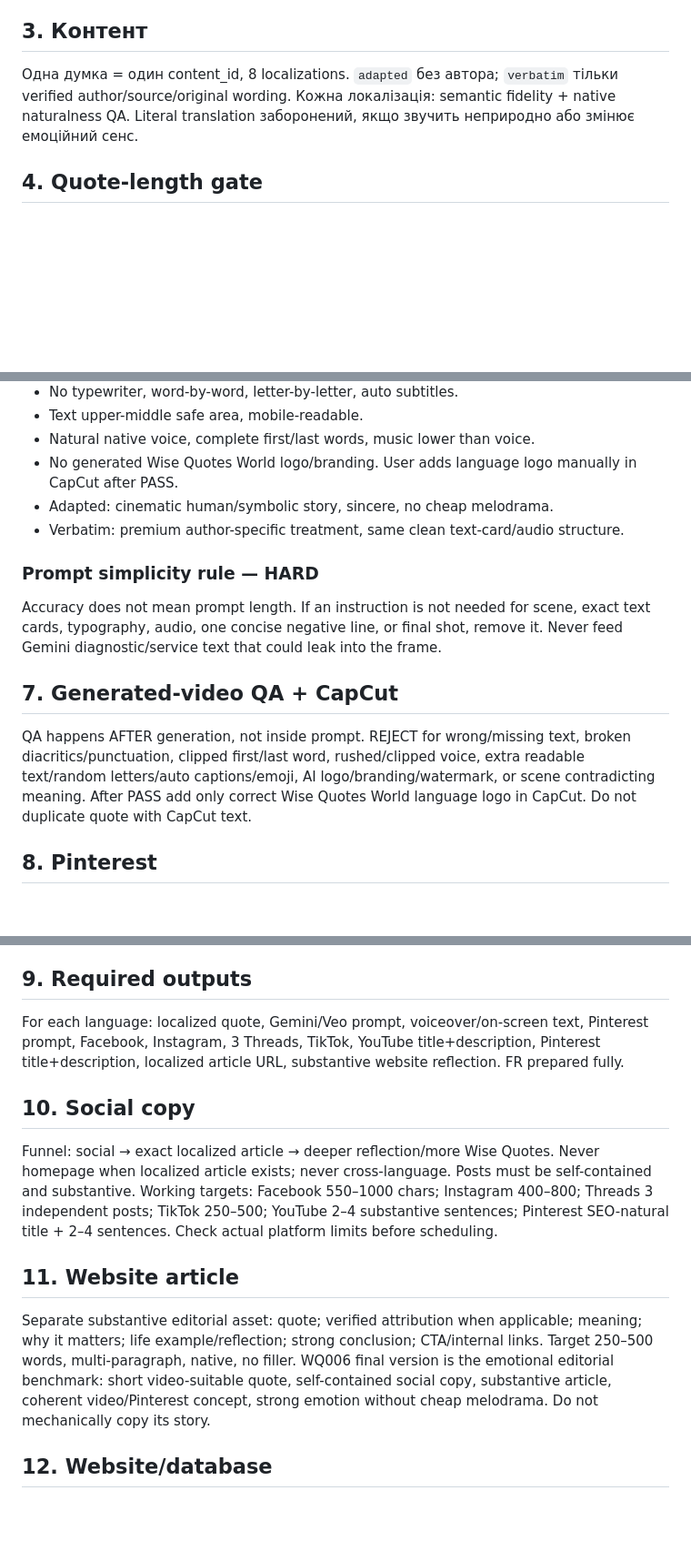
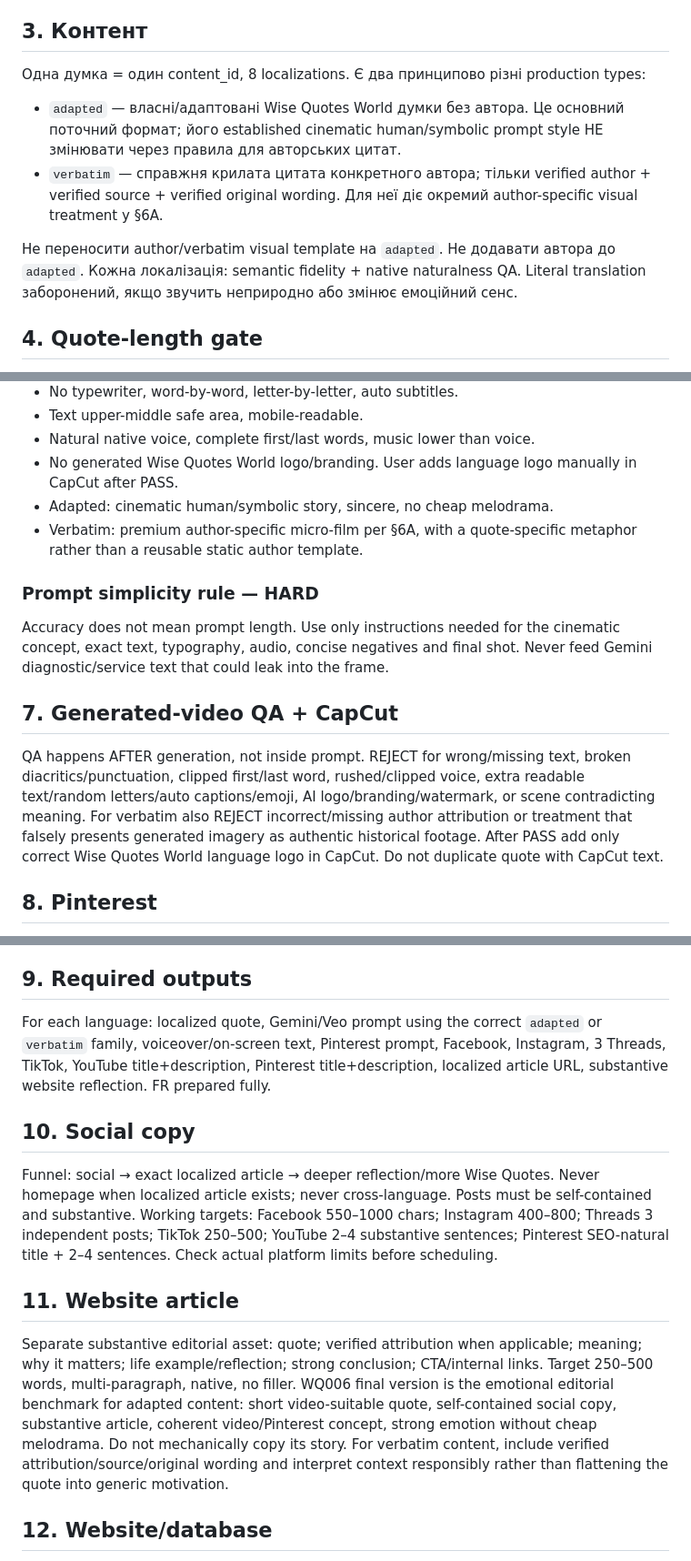
Before and after one commit to oshtogryn/wisequotesworld-web, a Markdown page: ops/MASTER_RULES.md, 3 parts joined by grey strips. Shown at 91% size. GitHub-like rendering; blank space fills up the shorter version.

```diff
--- a/ops/MASTER_RULES.md
+++ b/ops/MASTER_RULES.md
@@ -17,7 +17,11 @@
 uk, ru, pl, en, sv, de, es, fr. FR active website/Pinterest; FB/IG/Threads/TikTok/YouTube не планувати до підключення FR каналів. Pinterest для FR активний і є обов’язковим так само, як для інших мов.
 
 ## 3. Контент
-Одна думка = один content_id, 8 localizations. `adapted` без автора; `verbatim` тільки verified author/source/original wording.
+Одна думка = один content_id, 8 localizations. Є два принципово різні production types:
+- `adapted` — власні/адаптовані Wise Quotes World думки без автора. Це основний поточний формат; його established cinematic human/symbolic prompt style НЕ змінювати через правила для авторських цитат.
+- `verbatim` — справжня крилата цитата конкретного автора; тільки verified author + verified source + verified original wording. Для неї діє окремий author-specific visual treatment у §6A.
+
+Не переносити author/verbatim visual template на `adapted`. Не додавати автора до `adapted`.
 Кожна локалізація: semantic fidelity + native naturalness QA. Literal translation заборонений, якщо звучить неприродно або змінює емоційний сенс.
 
 ## 4. Quote-length gate
@@ -60,13 +77,13 @@ WQ006 RU successful generation is the confirmed benchmark. Короткий, п
 - Natural native voice, complete first/last words, music lower than voice.
 - No generated Wise Quotes World logo/branding. User adds language logo manually in CapCut after PASS.
 - Adapted: cinematic human/symbolic story, sincere, no cheap melodrama.
-- Verbatim: premium author-specific treatment, same clean text-card/audio structure.
+- Verbatim: premium author-specific micro-film per §6A, with a quote-specific metaphor rather than a reusable static author template.
 
 ### Prompt simplicity rule — HARD
-Accuracy does not mean prompt length. If an instruction is not needed for scene, exact text cards, typography, audio, one concise negative line, or final shot, remove it. Never feed Gemini diagnostic/service text that could leak into the frame.
+Accuracy does not mean prompt length. Use only instructions needed for the cinematic concept, exact text, typography, audio, concise negatives and final shot. Never feed Gemini diagnostic/service text that could leak into the frame.
 
 ## 7. Generated-video QA + CapCut
-QA happens AFTER generation, not inside prompt. REJECT for wrong/missing text, broken diacritics/punctuation, clipped first/last word, rushed/clipped voice, extra readable text/random letters/auto captions/emoji, AI logo/branding/watermark, or scene contradicting meaning. After PASS add only correct Wise Quotes World language logo in CapCut. Do not duplicate quote with CapCut text.
+QA happens AFTER generation, not inside prompt. REJECT for wrong/missing text, broken diacritics/punctuation, clipped first/last word, rushed/clipped voice, extra readable text/random letters/auto captions/emoji, AI logo/branding/watermark, or scene contradicting meaning. For verbatim also REJECT incorrect/missing author attribution or treatment that falsely presents generated imagery as authentic historical footage. After PASS add only correct Wise Quotes World language logo in CapCut. Do not duplicate quote with CapCut text.
 
 ## 8. Pinterest
 2:3 target 1000×1500; finished image contains exact localized quote; mobile-readable typography; no unrelated text/random letters/watermark; no generated Wise Quotes World logo by default. Same anti-leak rule: no letter-by-letter diagnostics or lists of misspellings. User generates manually → Admin upload → R2 → QA → approval.
@@ -74,14 +91,15 @@ QA happens AFTER generation, not inside prompt. REJECT for wrong/missing text, b
 Pinterest is a MANDATORY publication channel for every approved Wise Quotes World topic in all 8 languages. Each locale must have its own Pinterest image, localized SEO title, localized description, exact same-language article destination, and correct locale board. FR Pinterest remains active even while FR FB/IG/Threads/TikTok/YouTube are disabled.
 
 ## 9. Required outputs
-For each language: localized quote, Gemini/Veo prompt, voiceover/on-screen text, Pinterest prompt, Facebook, Instagram, 3 Threads, TikTok, YouTube title+description, Pinterest title+description, localized article URL, substantive website reflection. FR prepared fully.
+For each language: localized quote, Gemini/Veo prompt using the correct `adapted` or `verbatim` family, voiceover/on-screen text, Pinterest prompt, Facebook, Instagram, 3 Threads, TikTok, YouTube title+description, Pinterest title+description, localized article URL, substantive website reflection. FR prepared fully.
 
 ## 10. Social copy
 Funnel: social → exact localized article → deeper reflection/more Wise Quotes. Never homepage when localized article exists; never cross-language. Posts must be self-contained and substantive. Working targets: Facebook 550–1000 chars; Instagram 400–800; Threads 3 independent posts; TikTok 250–500; YouTube 2–4 substantive sentences; Pinterest SEO-natural title + 2–4 sentences. Check actual platform limits before scheduling.
 
 ## 11. Website article
 Separate substantive editorial asset: quote; verified attribution when applicable; meaning; why it matters; life example/reflection; strong conclusion; CTA/internal links. Target 250–500 words, multi-paragraph, native, no filler.
-WQ006 final version is the emotional editorial benchmark: short video-suitable quote, self-contained social copy, substantive article, coherent video/Pinterest concept, strong emotion without cheap melodrama. Do not mechanically copy its story.
+WQ006 final version is the emotional editorial benchmark for adapted content: short video-suitable quote, self-contained social copy, substantive article, coherent video/Pinterest concept, strong emotion without cheap melodrama. Do not mechanically copy its story.
+For verbatim content, include verified attribution/source/original wording and interpret context responsibly rather than flattening the quote into generic motivation.
 
 ## 12. Website/database
 D1 database-first. New approved content should not require manual deploy. 8 locales, archive, quote/category/verified-author pages, sitemap/hreflang/canonical/internal links.
```
Also changed, not shown: other parts of ops/MASTER_RULES.md (+28 -15 lines).
